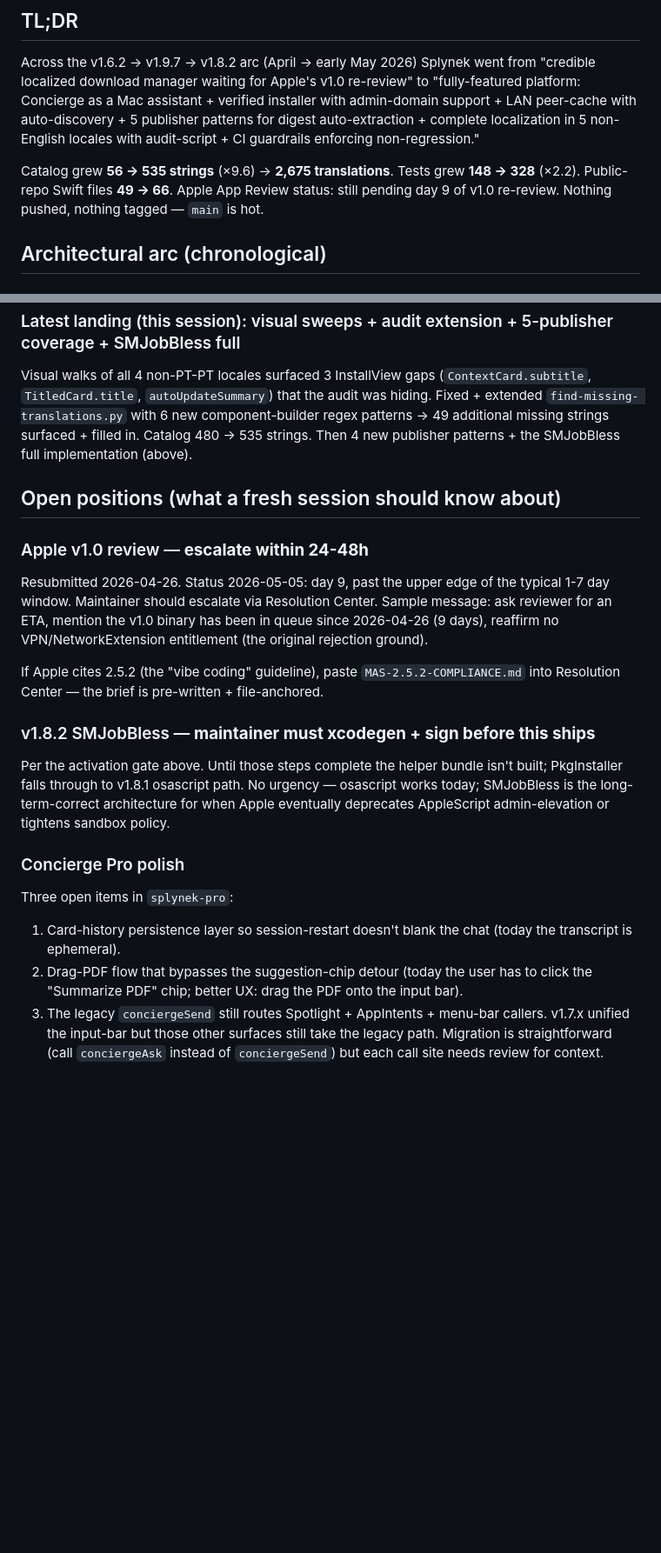
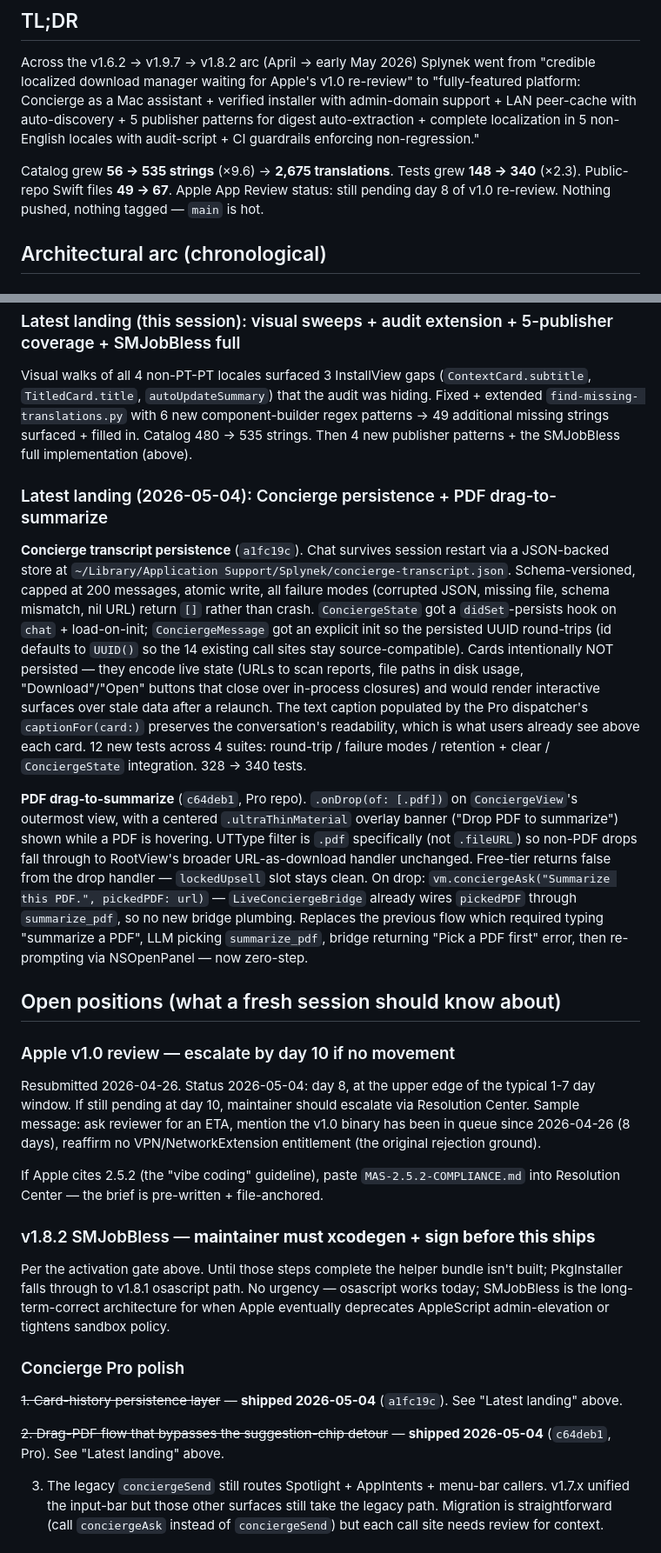
Before and after one commit to Splynek/splynek, a Markdown page: SESSION-LOG.md, 2 parts joined by grey strips. Shown at 87% size. Rendered like a GitHub page; blank space fills up the shorter version.

```diff
--- a/SESSION-LOG.md
+++ b/SESSION-LOG.md
@@ -19,8 +19,8 @@ auto-extraction + complete localization in 5 non-English locales
 with audit-script + CI guardrails enforcing non-regression."
 
 Catalog grew **56 → 535 strings** (×9.6) → **2,675 translations**.
-Tests grew **148 → 328** (×2.2).  Public-repo Swift files **49 → 66**.
-Apple App Review status: still pending day 9 of v1.0 re-review.
+Tests grew **148 → 340** (×2.3).  Public-repo Swift files **49 → 67**.
+Apple App Review status: still pending day 8 of v1.0 re-review.
 Nothing pushed, nothing tagged — `main` is hot.
 
 ## Architectural arc (chronological)
@@ -217,16 +217,50 @@ translations.py` with 6 new component-builder regex patterns →
 480 → 535 strings.  Then 4 new publisher patterns + the SMJobBless
 full implementation (above).
 
+### Latest landing (2026-05-04): Concierge persistence + PDF drag-to-summarize
+
+**Concierge transcript persistence** (`a1fc19c`).  Chat survives
+session restart via a JSON-backed store at `~/Library/Application
+Support/Splynek/concierge-transcript.json`.  Schema-versioned, capped
+at 200 messages, atomic write, all failure modes (corrupted JSON,
+missing file, schema mismatch, nil URL) return `[]` rather than
+crash.  `ConciergeState` got a `didSet`-persists hook on `chat` +
+load-on-init; `ConciergeMessage` got an explicit init so the
+persisted UUID round-trips (id defaults to `UUID()` so the 14
+existing call sites stay source-compatible).  Cards intentionally
+NOT persisted — they encode live state (URLs to scan reports, file
+paths in disk usage, "Download"/"Open" buttons that close over
+in-process closures) and would render interactive surfaces over
+stale data after a relaunch.  The text caption populated by the
+Pro dispatcher's `captionFor(card:)` preserves the conversation's
+readability, which is what users already see above each card.
+12 new tests across 4 suites: round-trip / failure modes /
+retention + clear / `ConciergeState` integration.  328 → 340 tests.
+
+**PDF drag-to-summarize** (`c64deb1`, Pro repo).  `.onDrop(of:
+[.pdf])` on `ConciergeView`'s outermost view, with a centered
+`.ultraThinMaterial` overlay banner ("Drop PDF to summarize") shown
+while a PDF is hovering.  UTType filter is `.pdf` specifically (not
+`.fileURL`) so non-PDF drops fall through to RootView's broader
+URL-as-download handler unchanged.  Free-tier returns false from the
+drop handler — `lockedUpsell` slot stays clean.  On drop:
+`vm.conciergeAsk("Summarize this PDF.", pickedPDF: url)` —
+`LiveConciergeBridge` already wires `pickedPDF` through
+`summarize_pdf`, so no new bridge plumbing.  Replaces the previous
+flow which required typing "summarize a PDF", LLM picking
+`summarize_pdf`, bridge returning "Pick a PDF first" error, then
+re-prompting via NSOpenPanel — now zero-step.
+
 ## Open positions (what a fresh session should know about)
 
-### Apple v1.0 review — **escalate within 24-48h**
+### Apple v1.0 review — escalate by day 10 if no movement
 
-Resubmitted 2026-04-26.  Status 2026-05-05: day 9, past the upper
-edge of the typical 1-7 day window.  Maintainer should escalate via
-Resolution Center.  Sample message: ask reviewer for an ETA,
-mention the v1.0 binary has been in queue since 2026-04-26 (9 days),
-reaffirm no VPN/NetworkExtension entitlement (the original
-rejection ground).
+Resubmitted 2026-04-26.  Status 2026-05-04: day 8, at the upper
+edge of the typical 1-7 day window.  If still pending at day 10,
+maintainer should escalate via Resolution Center.  Sample message:
+ask reviewer for an ETA, mention the v1.0 binary has been in queue
+since 2026-04-26 (8 days), reaffirm no VPN/NetworkExtension
+entitlement (the original rejection ground).
 
 If Apple cites 2.5.2 (the "vibe coding" guideline), paste
 `MAS-2.5.2-COMPLIANCE.md` into Resolution Center — the brief is
@@ -242,12 +276,12 @@ deprecates AppleScript admin-elevation or tightens sandbox policy.
 
 ### Concierge Pro polish
 
-Three open items in `splynek-pro`:
-1. Card-history persistence layer so session-restart doesn't blank
-   the chat (today the transcript is ephemeral).
-2. Drag-PDF flow that bypasses the suggestion-chip detour (today
-   the user has to click the "Summarize PDF" chip; better UX:
-   drag the PDF onto the input bar).
+~~1. Card-history persistence layer~~ — **shipped 2026-05-04**
+(`a1fc19c`).  See "Latest landing" above.
+
+~~2. Drag-PDF flow that bypasses the suggestion-chip detour~~ —
+**shipped 2026-05-04** (`c64deb1`, Pro).  See "Latest landing" above.
+
 3. The legacy `conciergeSend` still routes Spotlight + AppIntents +
    menu-bar callers.  v1.7.x unified the input-bar but those other
    surfaces still take the legacy path.  Migration is straightforward
```
Also changed, not shown: other parts of SESSION-LOG.md (+5 -3 lines), HANDOFF.md (+36 -25 lines).
